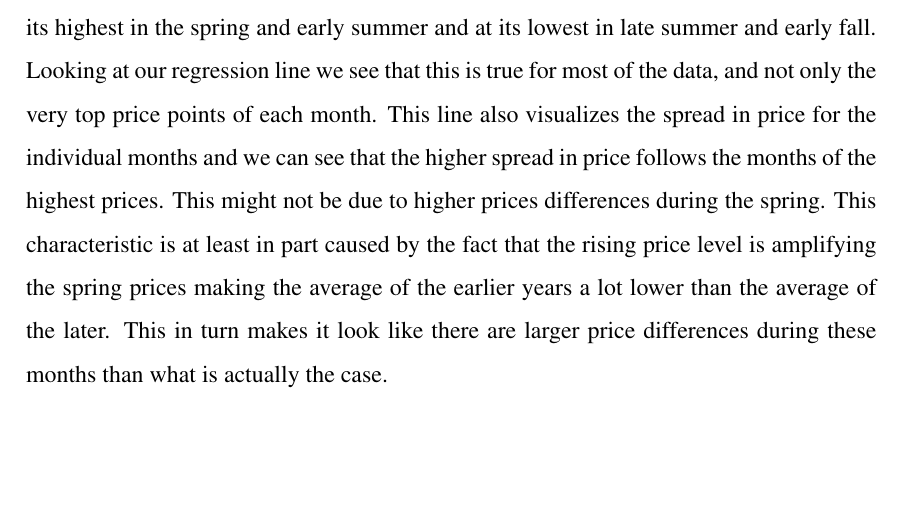
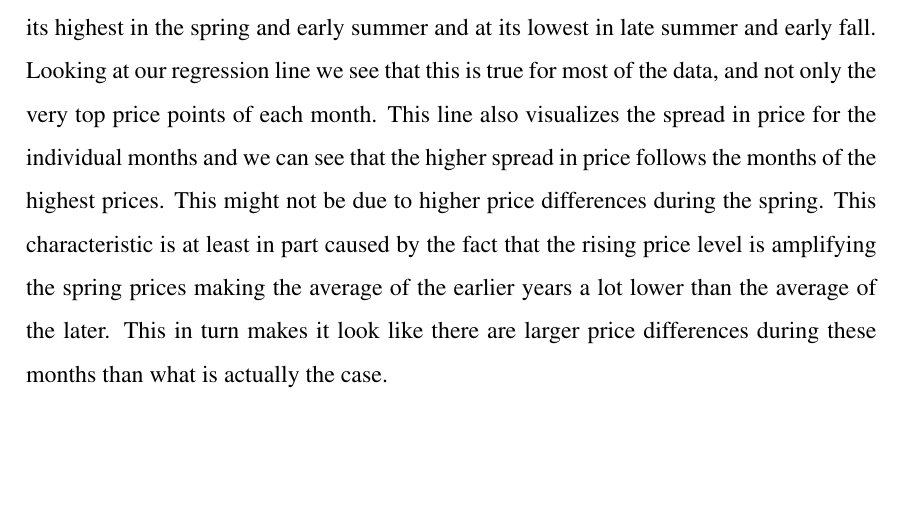
Before and after one commit to BachelorLaks/bachelor2023, a LaTeX document (main.tex, which reads Sections/Methodology.tex): part of page 23 of 65, cut so that both start at the same text. Compiled offline with pdfLaTeX.

Commit message:
en s for mye

```diff
--- a/Sections/Methodology.tex
+++ b/Sections/Methodology.tex
@@ -20,7 +20,7 @@ Looking at the plot we can see that the price has been increasing over the years
     \caption[Seasonality of the salmon price]{Seasonality of the salmon price}\label{fig:Seasonality of the salmon price}
 \end{figure}
 
-We see that there is a clear peak in the price in April. The price level in general is at its highest in the spring and early summer and at its lowest in late summer and early fall. Looking at our regression line we see that this is true for most of the data, and not only the very top price points of each month. This line also visualizes the spread in price for the individual months and we can see that the higher spread in price follows the months of the highest prices. This might not be due to higher prices differences during the spring. This characteristic is at least in part caused by the fact that the rising price level is amplifying the spring prices making the average of the earlier years a lot lower than the average of the later. This in turn makes it look like there are larger price differences during these months than what is actually the case.
+We see that there is a clear peak in the price in April. The price level in general is at its highest in the spring and early summer and at its lowest in late summer and early fall. Looking at our regression line we see that this is true for most of the data, and not only the very top price points of each month. This line also visualizes the spread in price for the individual months and we can see that the higher spread in price follows the months of the highest prices. This might not be due to higher price differences during the spring. This characteristic is at least in part caused by the fact that the rising price level is amplifying the spring prices making the average of the earlier years a lot lower than the average of the later. This in turn makes it look like there are larger price differences during these months than what is actually the case.
 
 \subsubsection{Comparison between the different types of fish}\label{Comparison between the different types of fish}
 We would also like to gain a little bit of insight as to how our variables compare to each other. We start by having a look at the price data for the different types of fish considering whether the cod and halibut is comparable to the salmon price.
```
